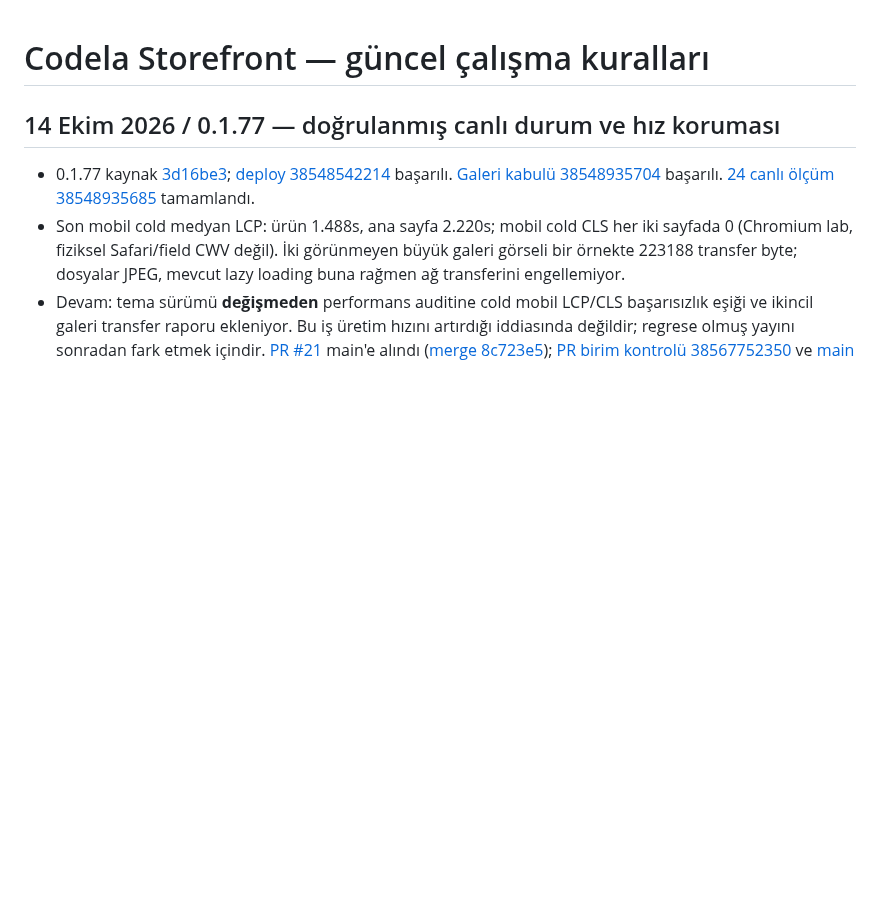
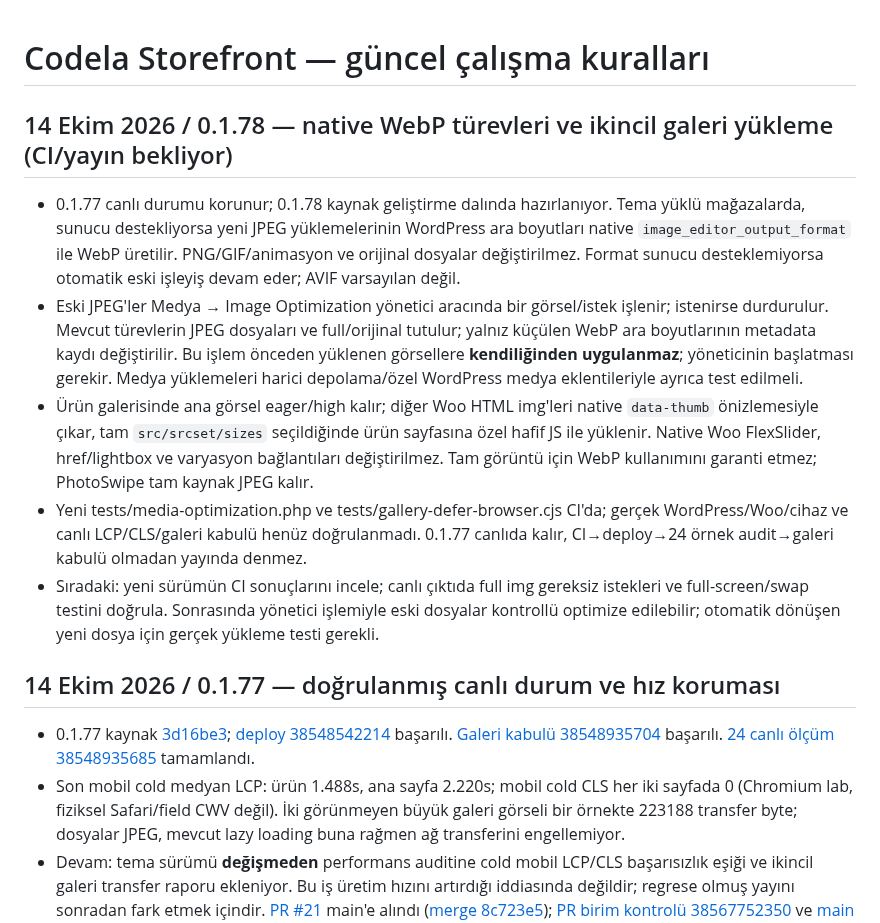
Before and after one commit to muhammetdkaya/codela-storefront, a Markdown page: AGENTS.md, the part around the change. Rendered like a GitHub page; blank space fills up the shorter version.

Commit message:
docs: 0.1.78 media optimization scope, safety boundaries and acceptance criteria

```diff
--- a/AGENTS.md
+++ b/AGENTS.md
@@ -1,4 +1,12 @@
 # Codela Storefront — güncel çalışma kuralları
+
+## 14 Ekim 2026 / 0.1.78 — native WebP türevleri ve ikincil galeri yükleme (CI/yayın bekliyor)
+
+- 0.1.77 canlı durumu korunur; 0.1.78 kaynak geliştirme dalında hazırlanıyor. Tema yüklü mağazalarda, sunucu destekliyorsa yeni JPEG yüklemelerinin WordPress ara boyutları native `image_editor_output_format` ile WebP üretilir. PNG/GIF/animasyon ve orijinal dosyalar değiştirilmez. Format sunucu desteklemiyorsa otomatik eski işleyiş devam eder; AVIF varsayılan değil.
+- Eski JPEG'ler Medya → Image Optimization yönetici aracında bir görsel/istek işlenir; istenirse durdurulur. Mevcut türevlerin JPEG dosyaları ve full/orijinal tutulur; yalnız küçülen WebP ara boyutlarının metadata kaydı değiştirilir. Bu işlem önceden yüklenen görsellere **kendiliğinden uygulanmaz**; yöneticinin başlatması gerekir. Medya yüklemeleri harici depolama/özel WordPress medya eklentileriyle ayrıca test edilmeli.
+- Ürün galerisinde ana görsel eager/high kalır; diğer Woo HTML img'leri native `data-thumb` önizlemesiyle çıkar, tam `src/srcset/sizes` seçildiğinde ürün sayfasına özel hafif JS ile yüklenir. Native Woo FlexSlider, href/lightbox ve varyasyon bağlantıları değiştirilmez. Tam görüntü için WebP kullanımını garanti etmez; PhotoSwipe tam kaynak JPEG kalır.
+- Yeni tests/media-optimization.php ve tests/gallery-defer-browser.cjs CI'da; gerçek WordPress/Woo/cihaz ve canlı LCP/CLS/galeri kabulü henüz doğrulanmadı. 0.1.77 canlıda kalır, CI→deploy→24 örnek audit→galeri kabulü olmadan yayında denmez.
+- Sıradaki: yeni sürümün CI sonuçlarını incele; canlı çıktıda full img gereksiz istekleri ve full-screen/swap testini doğrula. Sonrasında yönetici işlemiyle eski dosyalar kontrollü optimize edilebilir; otomatik dönüşen yeni dosya için gerçek yükleme testi gerekli.
 
 ## 14 Ekim 2026 / 0.1.77 — doğrulanmış canlı durum ve hız koruması
 
```
